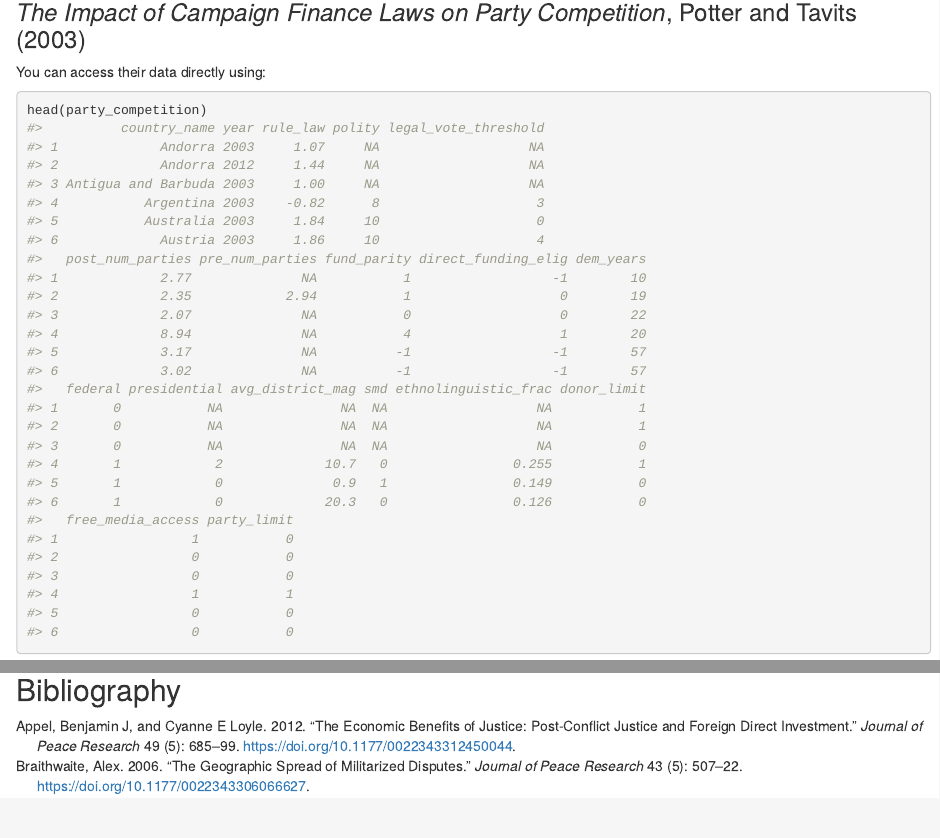
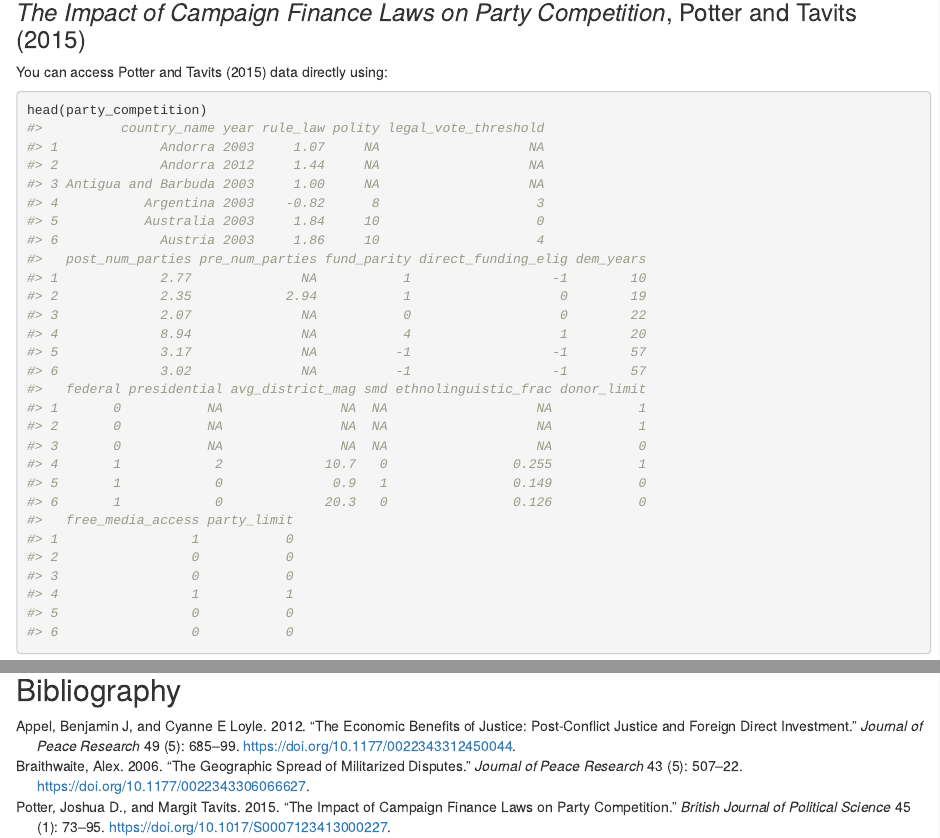
Before and after one commit to hgoers/polisciols, an R Markdown document (vignettes/articles/linear_regression.Rmd): the page in a window 1100 px wide, from 2750 px down, and a second part further down, joined at a grey line. Rendered offline with R 4.5, knitr and Pandoc, with nearby package versions; some code elsewhere in the file could not run offline.

Commit message:
Update to include reference

````diff
--- a/vignettes/articles/linear_regression.Rmd
+++ b/vignettes/articles/linear_regression.Rmd
@@ -80,9 +80,9 @@ modelsummary(m, stars = T)
 
 A more detailed explanation of interactions using these data can be found in [my lab notes](https://hgoers.github.io/GVPT722/content/05-interactions.html).
 
-### *The Impact of Campaign Finance Laws on Party Competition*, Potter and Tavits (2003)
+### *The Impact of Campaign Finance Laws on Party Competition*, Potter and Tavits (2015)
 
-You can access their data directly using:
+You can access @potter2015 data directly using:
 
 ```{r}
 head(party_competition)
--- a/vignettes/articles/references.bib
+++ b/vignettes/articles/references.bib
@@ -30,3 +30,18 @@
 	note = {Publisher: SAGE Publications Ltd},
 	langid = {en}
 }
+
+@article{potter2015,
+	title = {The Impact of Campaign Finance Laws on Party Competition},
+	author = {Potter, Joshua D. and Tavits, Margit},
+	year = {2015},
+	month = {01},
+	date = {2015-01},
+	journal = {British Journal of Political Science},
+	pages = {73--95},
+	volume = {45},
+	number = {1},
+	doi = {10.1017/S0007123413000227},
+	url = {https://www.cambridge.org/core/journals/british-journal-of-political-science/article/impact-of-campaign-finance-laws-on-party-competition/BAC344FE7C753C927E40BB07C362BDD1#supplementary-materials},
+	langid = {en}
+}
````
Also changed, not shown: R/party_competition.R (+1 -1 lines), 1 other file.
